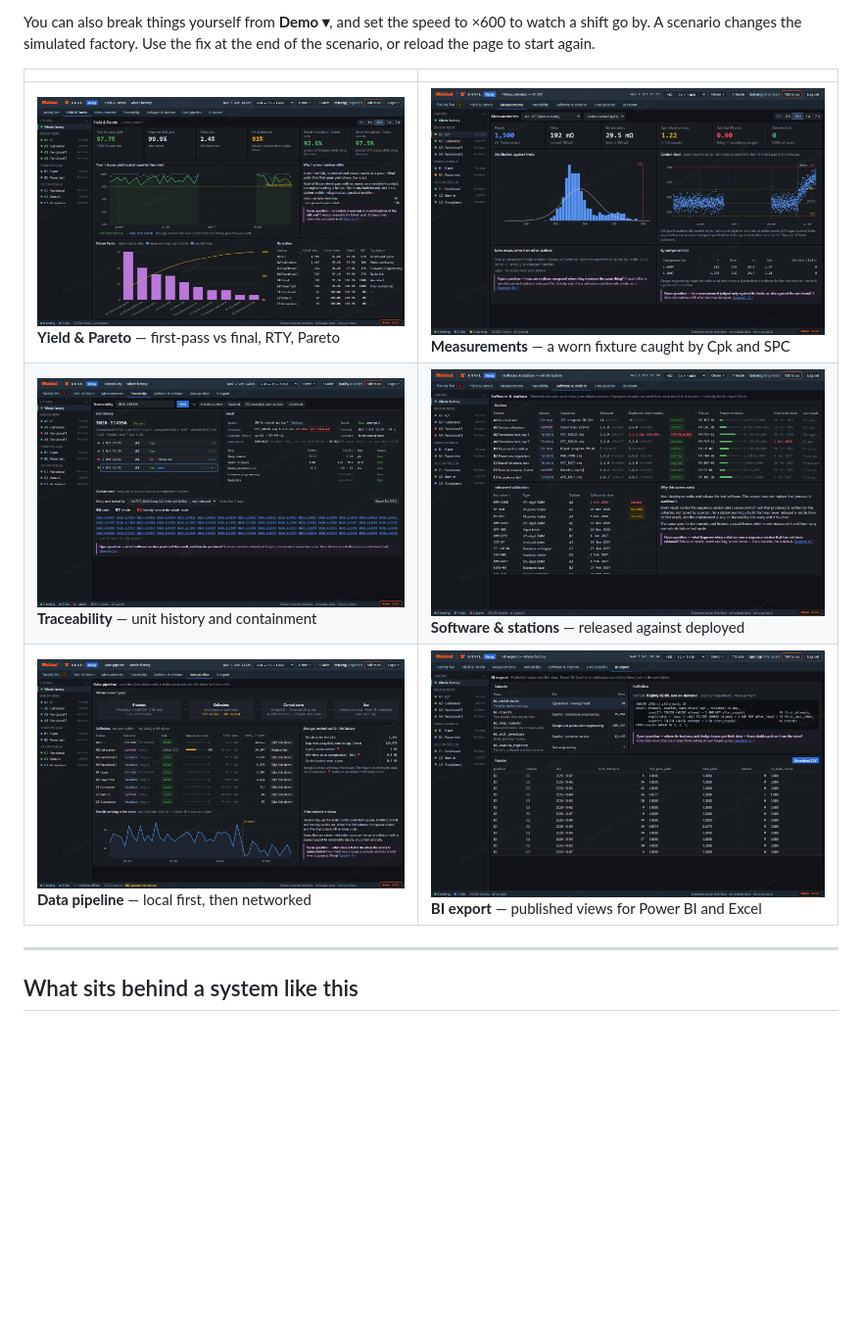
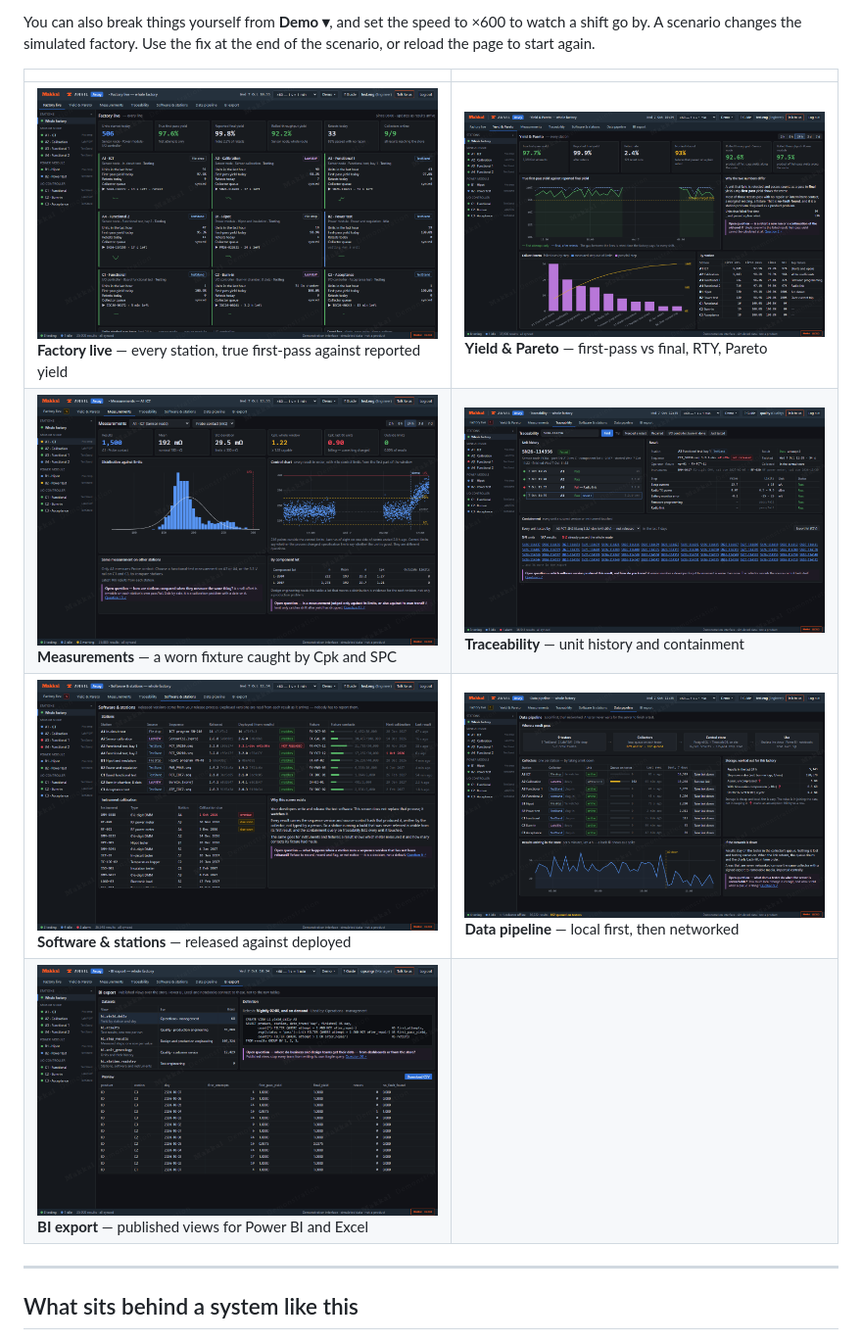
Before and after one commit to makkal-co/anvil-assay-demo, a Markdown page: README.md, the part around the change printed below. Shown: that part at 98% size. GitHub-like rendering; blank space fills up the shorter version.

```diff
--- a/README.md
+++ b/README.md
@@ -73,9 +75,10 @@ page to start again.
 
 | | |
 |---|---|
-| ![Yield & Pareto](docs/img/screens/yield.png) **Yield & Pareto** — first-pass vs final, RTY, Pareto | ![Measurements](docs/img/screens/measurements.png) **Measurements** — a worn fixture caught by Cpk and SPC |
-| ![Traceability](docs/img/screens/traceability.png) **Traceability** — unit history and containment | ![Software & stations](docs/img/screens/registry.png) **Software & stations** — released against deployed |
-| ![Data pipeline](docs/img/screens/pipeline.png) **Data pipeline** — local first, then networked | ![BI export](docs/img/screens/export.png) **BI export** — published views for Power BI and Excel |
+| ![Factory live](docs/img/screens/live.png) **Factory live** — every station, true first-pass against reported yield | ![Yield & Pareto](docs/img/screens/yield.png) **Yield & Pareto** — first-pass vs final, RTY, Pareto |
+| ![Measurements](docs/img/screens/measurements.png) **Measurements** — a worn fixture caught by Cpk and SPC | ![Traceability](docs/img/screens/traceability.png) **Traceability** — unit history and containment |
+| ![Software & stations](docs/img/screens/registry.png) **Software & stations** — released against deployed | ![Data pipeline](docs/img/screens/pipeline.png) **Data pipeline** — local first, then networked |
+| ![BI export](docs/img/screens/export.png) **BI export** — published views for Power BI and Excel |  |
 
 ---
 
```
Also changed, not shown: other parts of README.md (+5 -3 lines), docs/img/screens/floor.png (added), 7 other files.
